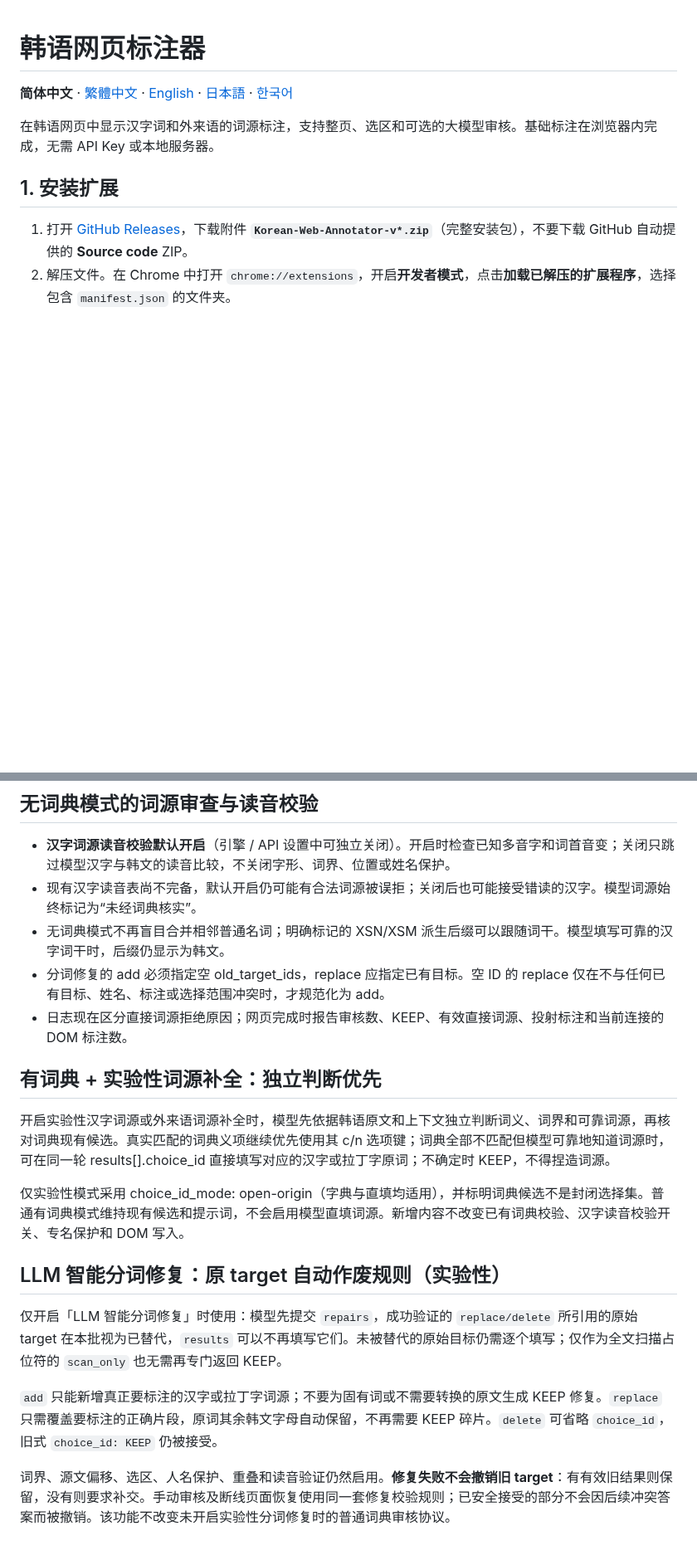
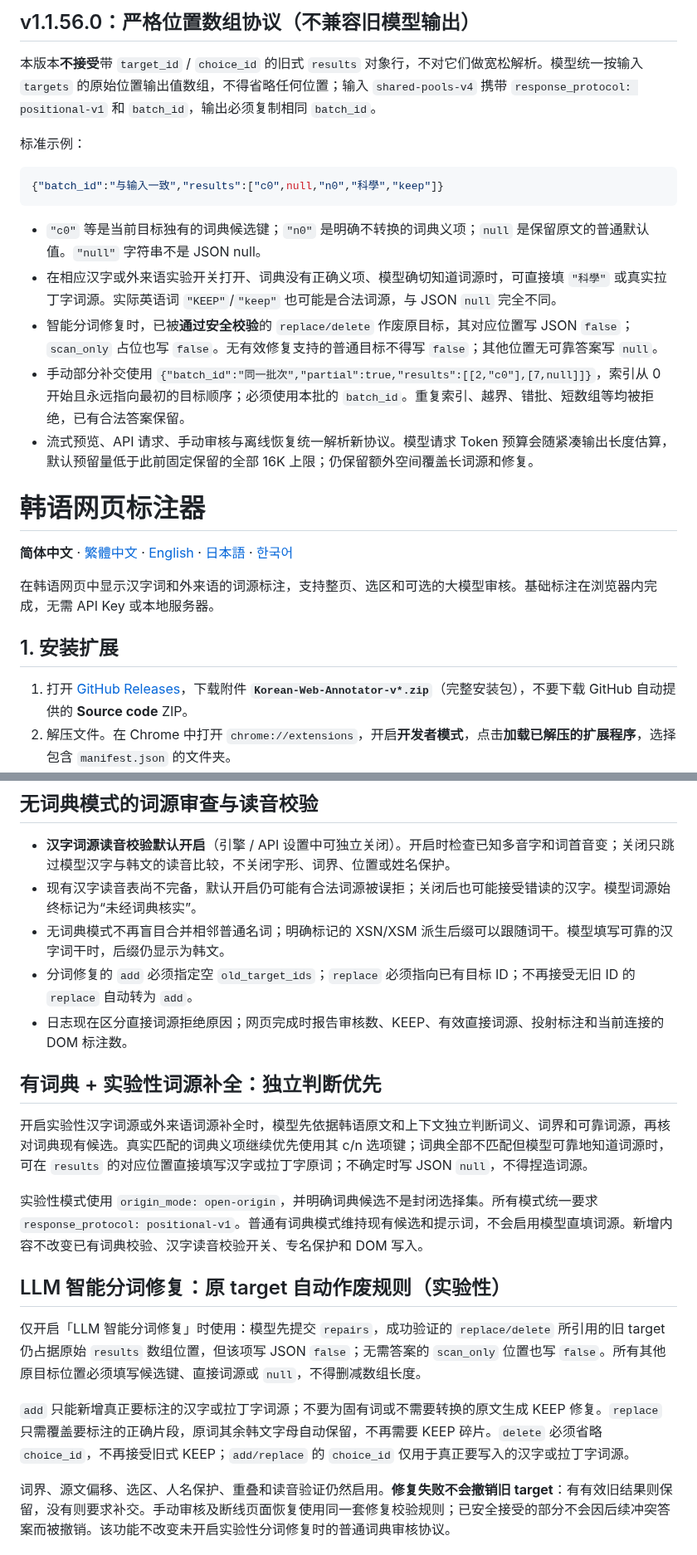
Before and after one commit to aetherion-nox/korean-web-annotator, a Markdown page: README.md, 2 parts joined by grey strips. Shown at 83% size. Rendered like a GitHub page; blank space fills up the shorter version.

Commit message:
docs: v1.1.56 strict v4 positional/null format, indexed retries and origin collision; remove obsolete response guidance

````diff
--- a/README.md
+++ b/README.md
@@ -1,3 +1,18 @@
+## v1.1.56.0：严格位置数组协议（不兼容旧模型输出）
+
+本版本**不接受**带 `target_id` / `choice_id` 的旧式 `results` 对象行，不对它们做宽松解析。模型统一按输入 `targets` 的原始位置输出值数组，不得省略任何位置；输入 `shared-pools-v4` 携带 `response_protocol: positional-v1` 和 `batch_id`，输出必须复制相同 `batch_id`。
+
+标准示例：
+
+```json
+{"batch_id":"与输入一致","results":["c0",null,"n0","科學","keep"]}
+```
+
+- `"c0"` 等是当前目标独有的词典候选键；`"n0"` 是明确不转换的词典义项；`null` 是保留原文的普通默认值。`"null"` 字符串不是 JSON null。
+- 在相应汉字或外来语实验开关打开、词典没有正确义项、模型确切知道词源时，可直接填 `"科學"` 或真实拉丁字词源。实际英语词 `"KEEP"`/`"keep"` 也可能是合法词源，与 JSON `null` 完全不同。
+- 智能分词修复时，已被**通过安全校验**的 `replace/delete` 作废原目标，其对应位置写 JSON `false`；`scan_only` 占位也写 `false`。无有效修复支持的普通目标不得写 `false`；其他位置无可靠答案写 `null`。
+- 手动部分补交使用 `{"batch_id":"同一批次","partial":true,"results":[[2,"c0"],[7,null]]}`，索引从 0 开始且永远指向最初的目标顺序；必须使用本批的 `batch_id`。重复索引、越界、错批、短数组等均被拒绝，已有合法答案保留。
+- 流式预览、API 请求、手动审核与离线恢复统一解析新协议。模型请求 Token 预算会随紧凑输出长度估算，默认预留量低于此前固定保留的全部 16K 上限；仍保留额外空间覆盖长词源和修复。
 # 韩语网页标注器
 
 **简体中文** · [繁體中文](README.zh-TW.md) · [English](README.en.md) · [日本語](README.ja.md) · [한국어](README.ko.md)
@@ -61,20 +76,20 @@ python python/backend/upstream/scripts/import_dictionary.py "词典.zip"
 - **汉字词源读音校验默认开启**（引擎 / API 设置中可独立关闭）。开启时检查已知多音字和词首音变；关闭只跳过模型汉字与韩文的读音比较，不关闭字形、词界、位置或姓名保护。
 - 现有汉字读音表尚不完备，默认开启仍可能有合法词源被误拒；关闭后也可能接受错读的汉字。模型词源始终标记为“未经词典核实”。
 - 无词典模式不再盲目合并相邻普通名词；明确标记的 XSN/XSM 派生后缀可以跟随词干。模型填写可靠的汉字词干时，后缀仍显示为韩文。
-- 分词修复的 add 必须指定空 old_target_ids，replace 应指定已有目标。空 ID 的 replace 仅在不与任何已有目标、姓名、标注或选择范围冲突时，才规范化为 add。
+- 分词修复的 `add` 必须指定空 `old_target_ids`；`replace` 必须指向已有目标 ID；不再接受无旧 ID 的 `replace` 自动转为 `add`。
 - 日志现在区分直接词源拒绝原因；网页完成时报告审核数、KEEP、有效直接词源、投射标注和当前连接的 DOM 标注数。
 
 ## 有词典 + 实验性词源补全：独立判断优先
 
-开启实验性汉字词源或外来语词源补全时，模型先依据韩语原文和上下文独立判断词义、词界和可靠词源，再核对词典现有候选。真实匹配的词典义项继续优先使用其 c/n 选项键；词典全部不匹配但模型可靠地知道词源时，可在同一轮 results[].choice_id 直接填写对应的汉字或拉丁字原词；不确定时 KEEP，不得捏造词源。
+开启实验性汉字词源或外来语词源补全时，模型先依据韩语原文和上下文独立判断词义、词界和可靠词源，再核对词典现有候选。真实匹配的词典义项继续优先使用其 c/n 选项键；词典全部不匹配但模型可靠地知道词源时，可在 `results` 的对应位置直接填写汉字或拉丁字原词；不确定时写 JSON `null`，不得捏造词源。
 
-仅实验性模式采用 choice_id_mode: open-origin（字典与直填均适用），并标明词典候选不是封闭选择集。普通有词典模式维持现有候选和提示词，不会启用模型直填词源。新增内容不改变已有词典校验、汉字读音校验开关、专名保护和 DOM 写入。
+实验性模式使用 `origin_mode: open-origin`，并明确词典候选不是封闭选择集。所有模式统一要求 `response_protocol: positional-v1`。普通有词典模式维持现有候选和提示词，不会启用模型直填词源。新增内容不改变已有词典校验、汉字读音校验开关、专名保护和 DOM 写入。
 
 ## LLM 智能分词修复：原 target 自动作废规则（实验性）
 
-仅开启「LLM 智能分词修复」时使用：模型先提交 `repairs`，成功验证的 `replace/delete` 所引用的原始 target 在本批视为已替代，`results` 可以不再填写它们。未被替代的原始目标仍需逐个填写；仅作为全文扫描占位符的 `scan_only` 也无需再专门返回 KEEP。
+仅开启「LLM 智能分词修复」时使用：模型先提交 `repairs`，成功验证的 `replace/delete` 所引用的旧 target 仍占据原始 `results` 数组位置，但该项写 JSON `false`；无需答案的 `scan_only` 位置也写 `false`。所有其他原目标位置必须填写候选键、直接词源或 `null`，不得删减数组长度。
 
-`add` 只能新增真正要标注的汉字或拉丁字词源；不要为固有词或不需要转换的原文生成 KEEP 修复。`replace` 只需覆盖要标注的正确片段，原词其余韩文字母自动保留，不再需要 KEEP 碎片。`delete` 可省略 `choice_id`，旧式 `choice_id: KEEP` 仍被接受。
+`add` 只能新增真正要标注的汉字或拉丁字词源；不要为固有词或不需要转换的原文生成 KEEP 修复。`replace` 只需覆盖要标注的正确片段，原词其余韩文字母自动保留，不再需要 KEEP 碎片。`delete` 必须省略 `choice_id`，不再接受旧式 KEEP；`add/replace` 的 `choice_id` 仅用于真正要写入的汉字或拉丁字词源。
 
 词界、源文偏移、选区、人名保护、重叠和读音验证仍然启用。**修复失败不会撤销旧 target**：有有效旧结果则保留，没有则要求补交。手动审核及断线页面恢复使用同一套修复校验规则；已安全接受的部分不会因后续冲突答案而被撤销。该功能不改变未开启实验性分词修复时的普通词典审核协议。
 
````
Also changed, not shown: other parts of README.md (+1 -1 lines).
